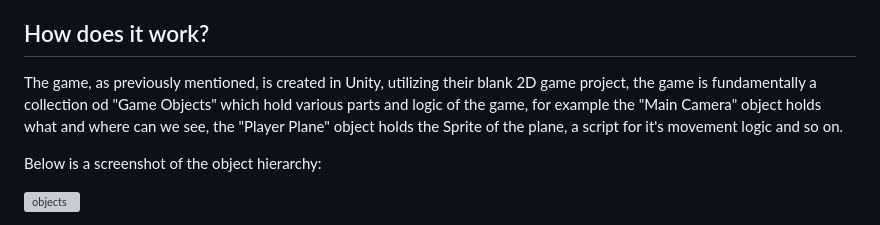
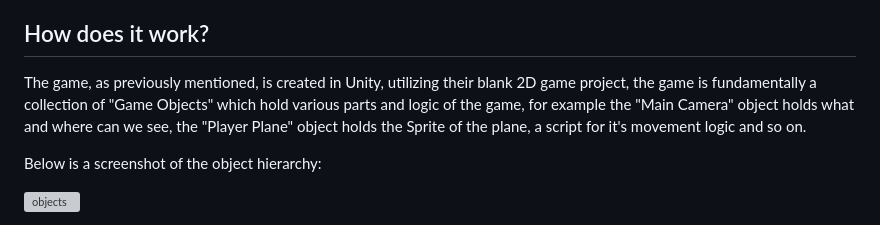
Before and after one commit to QuodImperator/Shoot-em-Up-Game, a Markdown page: README.md, the part around the change. Rendered like a GitHub page; grey boxes are pictures that could not be loaded.

Commit message:
Update README typo.md

```diff
--- a/README.md
+++ b/README.md
@@ -4,7 +4,7 @@ This is a game I made by myself in Unity, the built game is in the "Game" folder
 ## How to play
 The game is quite simple, movement is omni-directional and done with the arrow keys, the gun is shot with "Space" and fires as fast as you can press, the goal is to get as many points as possible by destroying enemies, get hit 3 times and you will die. Upon death, you may restart the game and try again!
 ## How does it work?
-The game, as previously mentioned, is created in Unity, utilizing their blank 2D game project, the game is fundamentally a collection od "Game Objects" which hold various parts and logic of the game, for example the "Main Camera" object holds what and where can we see, the "Player Plane" object holds the Sprite of the plane, a script for it's movement logic and so on.
+The game, as previously mentioned, is created in Unity, utilizing their blank 2D game project, the game is fundamentally a collection of "Game Objects" which hold various parts and logic of the game, for example the "Main Camera" object holds what and where can we see, the "Player Plane" object holds the Sprite of the plane, a script for it's movement logic and so on.
 
 Below is a screenshot of the object hierarchy:
 
```
